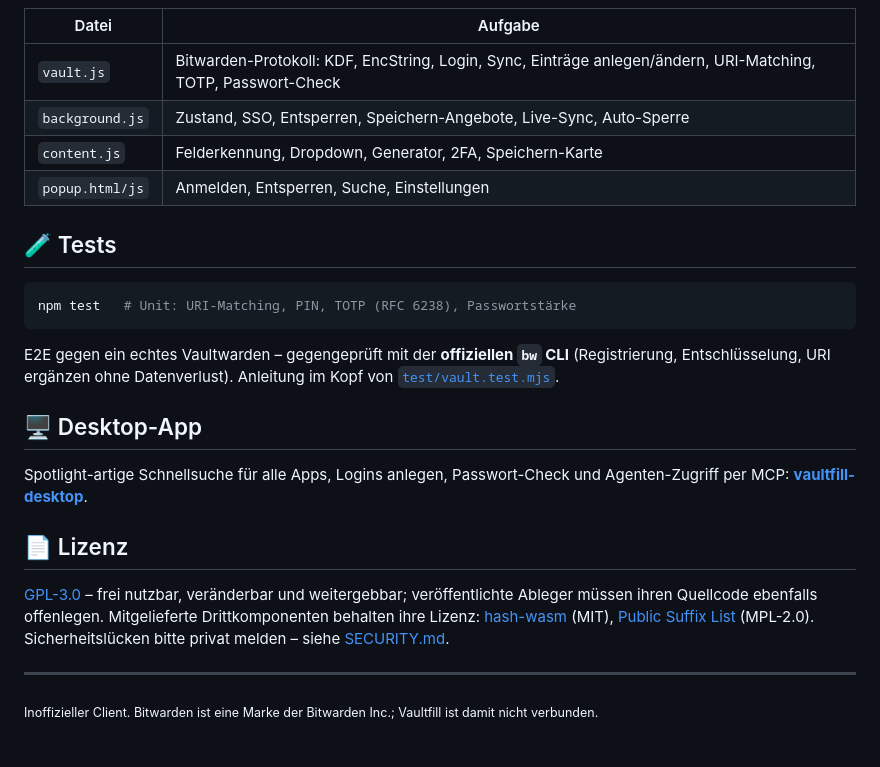
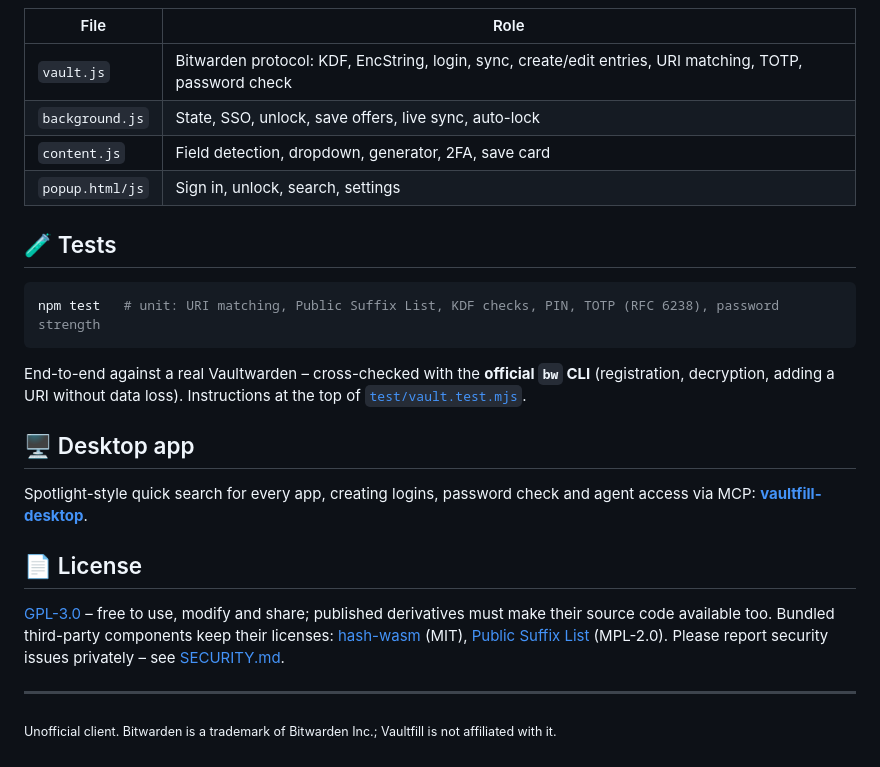
Before and after one commit to deeaitsch84/vaultfill-extension, a Markdown page: README.md, the part around one of its changes. Rendered like a GitHub page.

````diff
--- a/README.md
+++ b/README.md
@@ -107,30 +109,30 @@ flowchart LR
 ```
 
-| Datei | Aufgabe |
+| File | Role |
 |---|---|
-| `vault.js` | Bitwarden-Protokoll: KDF, EncString, Login, Sync, Einträge anlegen/ändern, URI-Matching, TOTP, Passwort-Check |
-| `background.js` | Zustand, SSO, Entsperren, Speichern-Angebote, Live-Sync, Auto-Sperre |
-| `content.js` | Felderkennung, Dropdown, Generator, 2FA, Speichern-Karte |
-| `popup.html/js` | Anmelden, Entsperren, Suche, Einstellungen |
+| `vault.js` | Bitwarden protocol: KDF, EncString, login, sync, create/edit entries, URI matching, TOTP, password check |
+| `background.js` | State, SSO, unlock, save offers, live sync, auto-lock |
+| `content.js` | Field detection, dropdown, generator, 2FA, save card |
+| `popup.html/js` | Sign in, unlock, search, settings |
 
 ## 🧪 Tests
 
 ```bash
-npm test   # Unit: URI-Matching, PIN, TOTP (RFC 6238), Passwortstärke
+npm test   # unit: URI matching, Public Suffix List, KDF checks, PIN, TOTP (RFC 6238), password strength
 ```
 
-E2E gegen ein echtes Vaultwarden – gegengeprüft mit der **offiziellen `bw` CLI** (Registrierung, Entschlüsselung, URI ergänzen ohne Datenverlust). Anleitung im Kopf von [`test/vault.test.mjs`](test/vault.test.mjs).
+End-to-end against a real Vaultwarden – cross-checked with the **official `bw` CLI** (registration, decryption, adding a URI without data loss). Instructions at the top of [`test/vault.test.mjs`](test/vault.test.mjs).
 
-## 🖥️ Desktop-App
+## 🖥️ Desktop app
 
-Spotlight-artige Schnellsuche für alle Apps, Logins anlegen, Passwort-Check und Agenten-Zugriff per MCP: **[vaultfill-desktop](https://github.com/deeaitsch84/vaultfill-desktop)**.
+Spotlight-style quick search for every app, creating logins, password check and agent access via MCP: **[vaultfill-desktop](https://github.com/deeaitsch84/vaultfill-desktop)**.
 
-## 📄 Lizenz
+## 📄 License
 
-[GPL-3.0](LICENSE) – frei nutzbar, veränderbar und weitergebbar; veröffentlichte Ableger müssen ihren Quellcode ebenfalls offenlegen.
-Mitgelieferte Drittkomponenten behalten ihre Lizenz: [hash-wasm](lib/hash-wasm.LICENSE) (MIT), [Public Suffix List](lib/psl.LICENSE) (MPL-2.0).
-Sicherheitslücken bitte privat melden – siehe [SECURITY.md](SECURITY.md).
+[GPL-3.0](LICENSE) – free to use, modify and share; published derivatives must make their source code available too.
+Bundled third-party components keep their licenses: [hash-wasm](lib/hash-wasm.LICENSE) (MIT), [Public Suffix List](lib/psl.LICENSE) (MPL-2.0).
+Please report security issues privately – see [SECURITY.md](SECURITY.md).
 
 ---
 
-<sub>Inoffizieller Client. Bitwarden ist eine Marke der Bitwarden Inc.; Vaultfill ist damit nicht verbunden.</sub>
+<sub>Unofficial client. Bitwarden is a trademark of Bitwarden Inc.; Vaultfill is not affiliated with it.</sub>
````
Also changed, not shown: other parts of README.md (+56 -54 lines).
